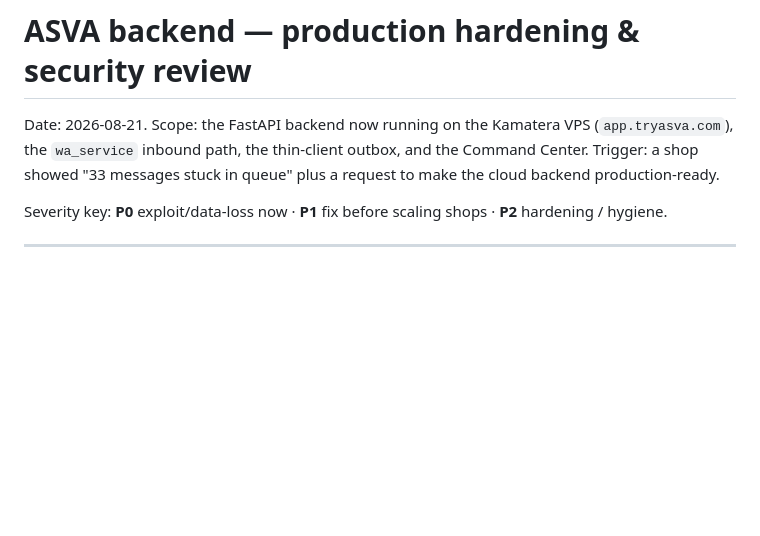
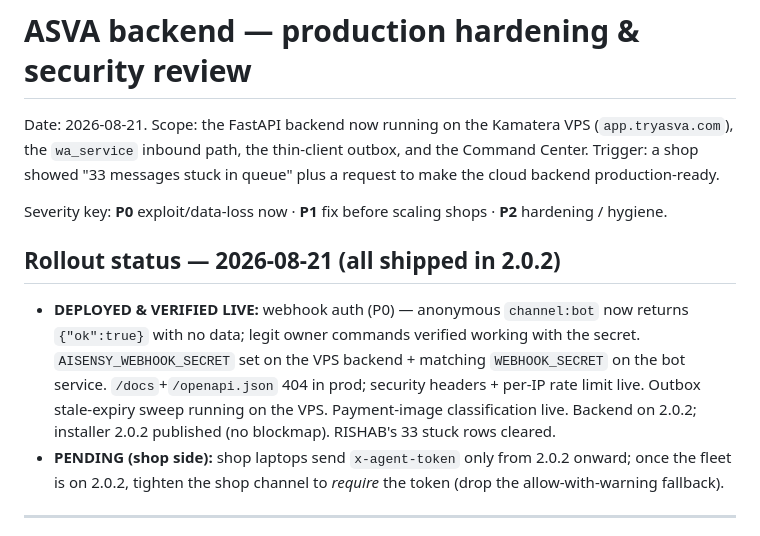
Before and after one commit to LakshyaBetala/whatsapp_automation, a Markdown page: docs/PRODUCTION_HARDENING.md, the part around the change. GitHub-like rendering; blank space fills up the shorter version.

Commit message:
docs: mark 2.0.2 security+robustness rollout as deployed & verified
Co-Authored-By: Claude Opus 4.8 <noreply@anthropic.com>

```diff
--- a/docs/PRODUCTION_HARDENING.md
+++ b/docs/PRODUCTION_HARDENING.md
@@ -7,6 +7,18 @@ request to make the cloud backend production-ready.
 
 Severity key: **P0** exploit/data-loss now · **P1** fix before scaling shops ·
 **P2** hardening / hygiene.
+
+## Rollout status — 2026-08-21 (all shipped in 2.0.2)
+- **DEPLOYED & VERIFIED LIVE:** webhook auth (P0) — anonymous `channel:bot` now
+  returns `{"ok":true}` with no data; legit owner commands verified working with
+  the secret. `AISENSY_WEBHOOK_SECRET` set on the VPS backend + matching
+  `WEBHOOK_SECRET` on the bot service. `/docs`+`/openapi.json` 404 in prod;
+  security headers + per-IP rate limit live. Outbox stale-expiry sweep running on
+  the VPS. Payment-image classification live. Backend on 2.0.2; installer 2.0.2
+  published (no blockmap). RISHAB's 33 stuck rows cleared.
+- **PENDING (shop side):** shop laptops send `x-agent-token` only from 2.0.2
+  onward; once the fleet is on 2.0.2, tighten the shop channel to *require* the
+  token (drop the allow-with-warning fallback).
 
 ---
 
```
